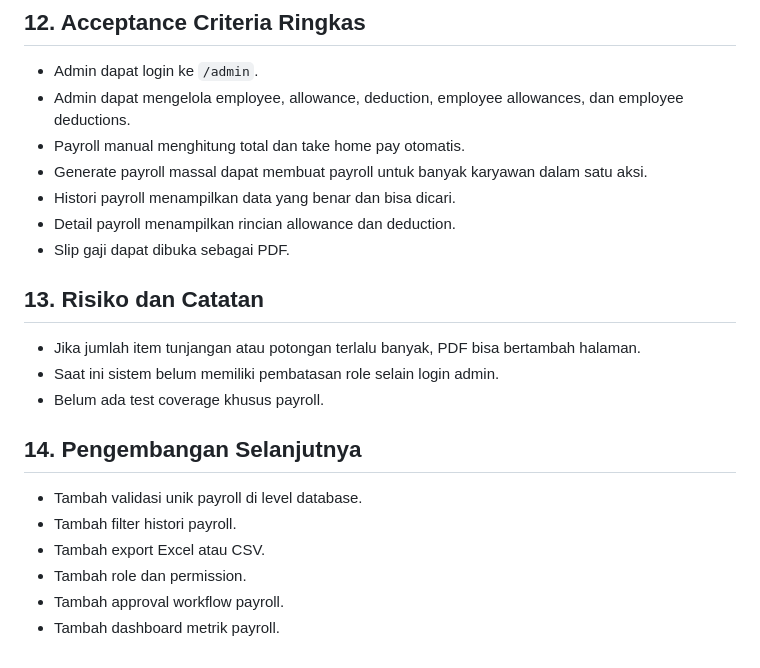
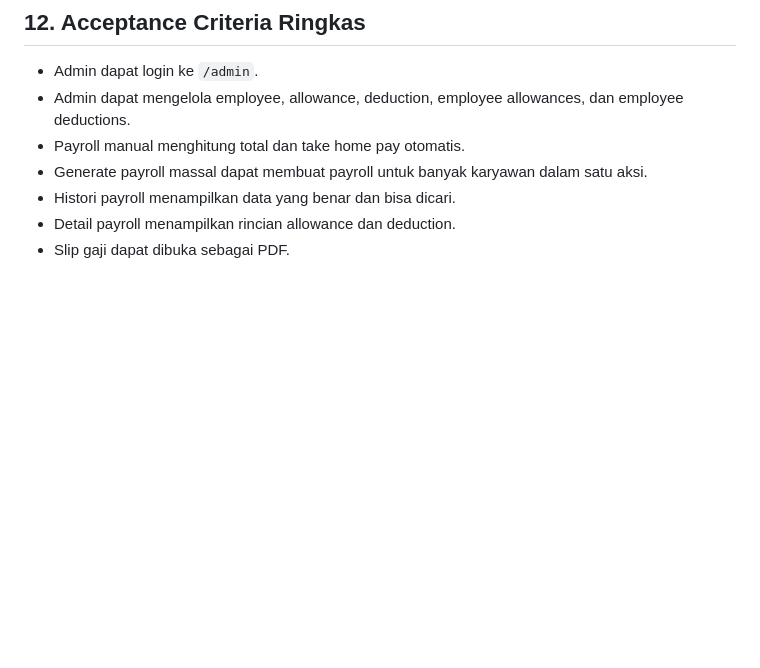
Before and after one commit to rizkychandra22/payroll-system, a Markdown page: PRD.md, the part around the change. GitHub-like rendering; blank space fills up the shorter version.

```diff
--- a/PRD.md
+++ b/PRD.md
@@ -335,18 +335,3 @@ Take Home Pay = Basic Salary + Total Allowance - Total Deduction
 - Histori payroll menampilkan data yang benar dan bisa dicari.
 - Detail payroll menampilkan rincian allowance dan deduction.
 - Slip gaji dapat dibuka sebagai PDF.
-
-## 13. Risiko dan Catatan
-
-- Jika jumlah item tunjangan atau potongan terlalu banyak, PDF bisa bertambah halaman.
-- Saat ini sistem belum memiliki pembatasan role selain login admin.
-- Belum ada test coverage khusus payroll.
-
-## 14. Pengembangan Selanjutnya
-
-- Tambah validasi unik payroll di level database.
-- Tambah filter histori payroll.
-- Tambah export Excel atau CSV.
-- Tambah role dan permission.
-- Tambah approval workflow payroll.
-- Tambah dashboard metrik payroll.
```
Also changed, not shown: README.md (+0 -14 lines).
